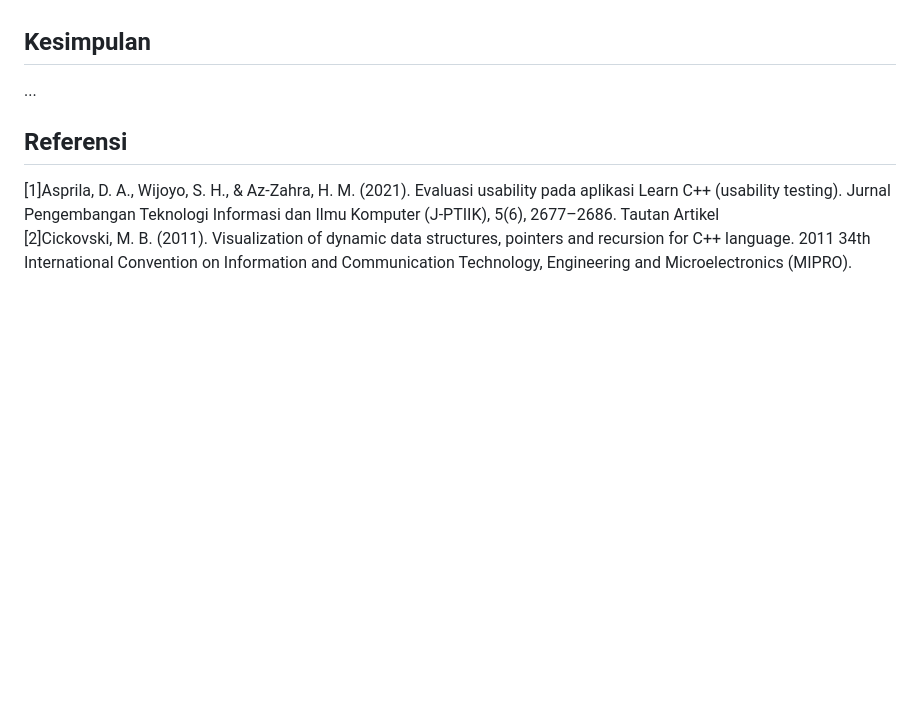
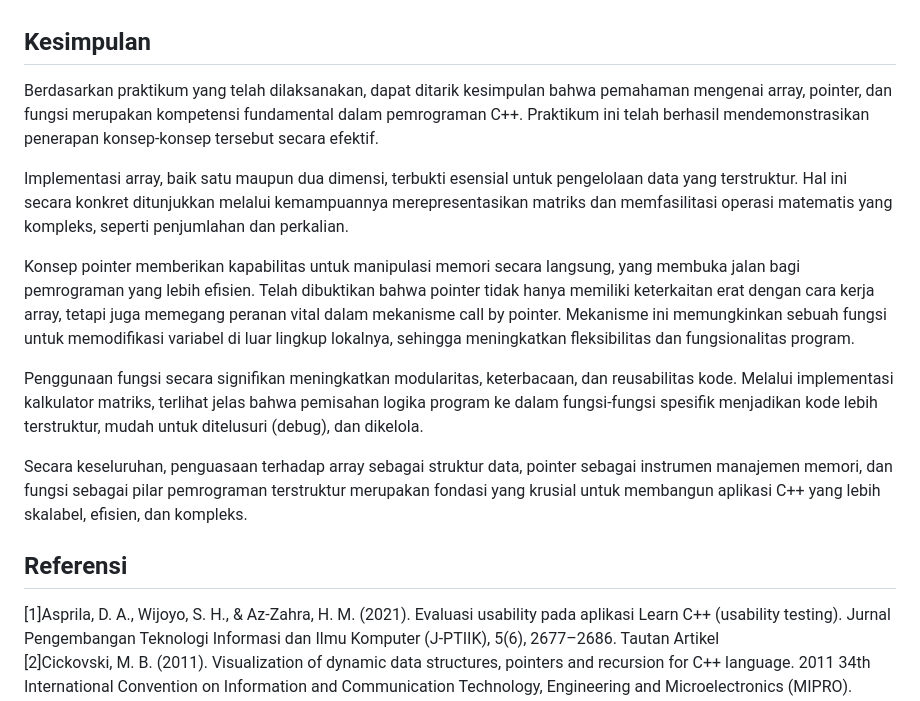
Before and after one commit to hanif-12-01/STRUKTUR_DATA_MHANIFALFAIZ, a Markdown page: WEEK 2/Laprak.md, the part around the change. Rendered like a GitHub page; blank space fills up the shorter version.

Commit message:
Update kesimpulan praktikum dengan penjelasan mendalam
Kesimpulan praktikum menekankan pentingnya pemahaman array, pointer, dan fungsi dalam pemrograman C++. Penjelasan tentang implementasi array dan penggunaan pointer untuk manipulasi memori ditambahkan.

```diff
--- a/WEEK 2/Laprak.md
+++ b/WEEK 2/Laprak.md
@@ -322,7 +322,19 @@ int main() {
 Program ini menghitung luas dan keliling persegi panjang dengan menggunakan pointer untuk menunjukkan bagaimana sebuah fungsi dapat mengubah nilai variabel di luar lingkupnya.
 
 ## Kesimpulan
-...
+Berdasarkan praktikum yang telah dilaksanakan, dapat ditarik kesimpulan bahwa pemahaman mengenai array, pointer, dan fungsi merupakan kompetensi fundamental dalam pemrograman C++. Praktikum ini telah berhasil mendemonstrasikan penerapan konsep-konsep tersebut secara efektif.
+
+
+
+Implementasi array, baik satu maupun dua dimensi, terbukti esensial untuk pengelolaan data yang terstruktur. Hal ini secara konkret ditunjukkan melalui kemampuannya merepresentasikan matriks dan memfasilitasi operasi matematis yang kompleks, seperti penjumlahan dan perkalian.
+
+Konsep pointer memberikan kapabilitas untuk manipulasi memori secara langsung, yang membuka jalan bagi pemrograman yang lebih efisien. Telah dibuktikan bahwa pointer tidak hanya memiliki keterkaitan erat dengan cara kerja array, tetapi juga memegang peranan vital dalam mekanisme call by pointer. Mekanisme ini memungkinkan sebuah fungsi untuk memodifikasi variabel di luar lingkup lokalnya, sehingga meningkatkan fleksibilitas dan fungsionalitas program.
+
+Penggunaan fungsi secara signifikan meningkatkan modularitas, keterbacaan, dan reusabilitas kode. Melalui implementasi kalkulator matriks, terlihat jelas bahwa pemisahan logika program ke dalam fungsi-fungsi spesifik menjadikan kode lebih terstruktur, mudah untuk ditelusuri (debug), dan dikelola.
+
+Secara keseluruhan, penguasaan terhadap array sebagai struktur data, pointer sebagai instrumen manajemen memori, dan fungsi sebagai pilar pemrograman terstruktur merupakan fondasi yang krusial untuk membangun aplikasi C++ yang lebih skalabel, efisien, dan kompleks.
+
+
 
 ## Referensi
 [1]Asprila, D. A., Wijoyo, S. H., & Az-Zahra, H. M. (2021). Evaluasi usability pada aplikasi Learn C++ (usability testing). Jurnal Pengembangan Teknologi Informasi dan Ilmu Komputer (J-PTIIK), 5(6), 2677–2686.
```
